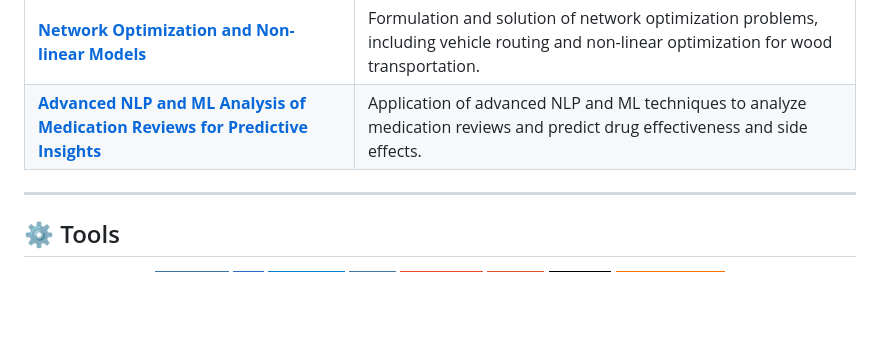
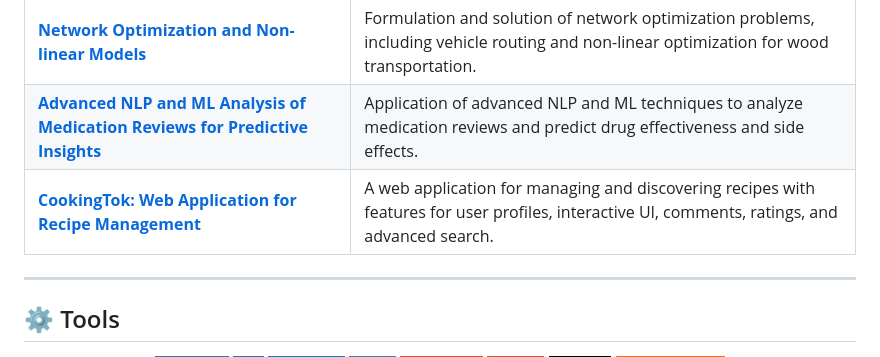
Before and after one commit to Diego-HernSua/Diego-HernSua, a Markdown page: README.md, the part around the change. GitHub-like rendering; badges without logos; blank space fills up the shorter version.

```diff
--- a/README.md
+++ b/README.md
@@ -59,6 +59,7 @@ _Colegio Arenas Internacional_
 | [**Linear and Discrete Models for Energy Production Optimization**](https://github.com/Diego-HernSua/Linear_Discrete_Models_Energy_Production_Optimization) | Optimization of energy production using linear and discrete models to improve efficiency and resource allocation. |
 | [**Network Optimization and Non-linear Models**](https://github.com/Diego-HernSua/Network_Optimization_and_Non-linear-Models)           | Formulation and solution of network optimization problems, including vehicle routing and non-linear optimization for wood transportation. |
 | [**Advanced NLP and ML Analysis of Medication Reviews for Predictive Insights**](https://github.com/Diego-HernSua/Drugs_Reviews_NLP_ML) | Application of advanced NLP and ML techniques to analyze medication reviews and predict drug effectiveness and side effects. |
+| [**CookingTok: Web Application for Recipe Management**](https://github.com/Diego-HernSua/Cooking_Web_App/tree/main) | A web application for managing and discovering recipes with features for user profiles, interactive UI, comments, ratings, and advanced search. |
 
 ---
 
```
